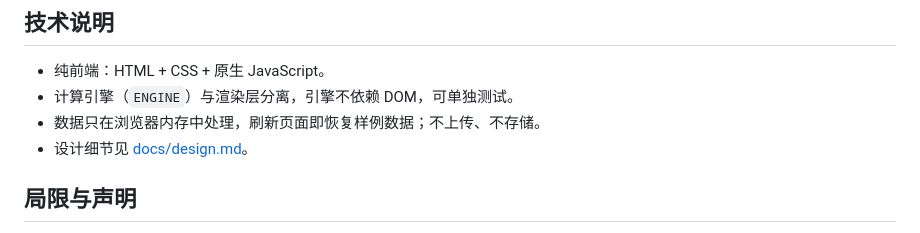
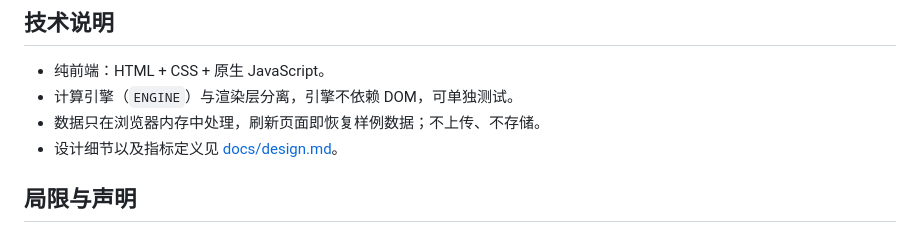
Before and after one commit to MirandaZhao/OPC-Auto-Finance-Report, a Markdown page: README.md, the part around the change. GitHub-like rendering.

Commit message:
Clarify design details in README for user clarification
Updated the README to clarify design details and metric definitions for user easy access to the metrics clarification in design doc.

```diff
--- a/README.md
+++ b/README.md
@@ -47,7 +47,7 @@ python3 -m http.server 8000
 - 纯前端：HTML + CSS + 原生 JavaScript。
 - 计算引擎（`ENGINE`）与渲染层分离，引擎不依赖 DOM，可单独测试。
 - 数据只在浏览器内存中处理，刷新页面即恢复样例数据；不上传、不存储。
-- 设计细节见 [docs/design.md](docs/design.md)。
+- 设计细节以及指标定义见 [docs/design.md](docs/design.md)。
 
 ## 局限与声明
 
```
